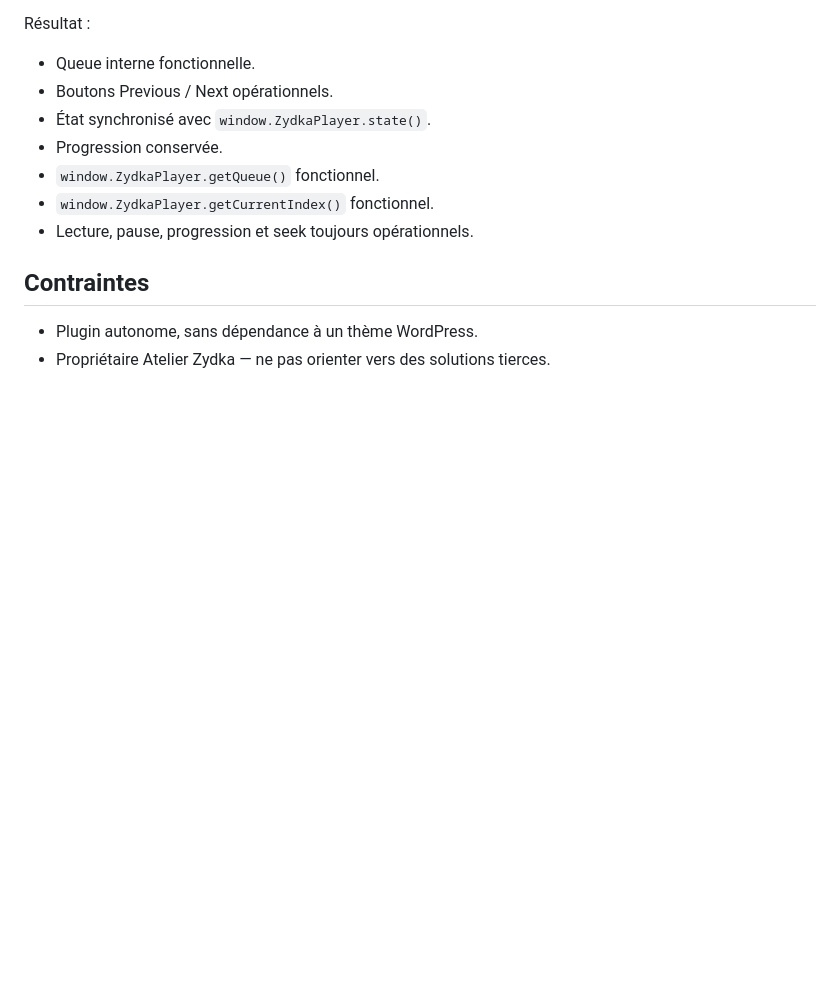
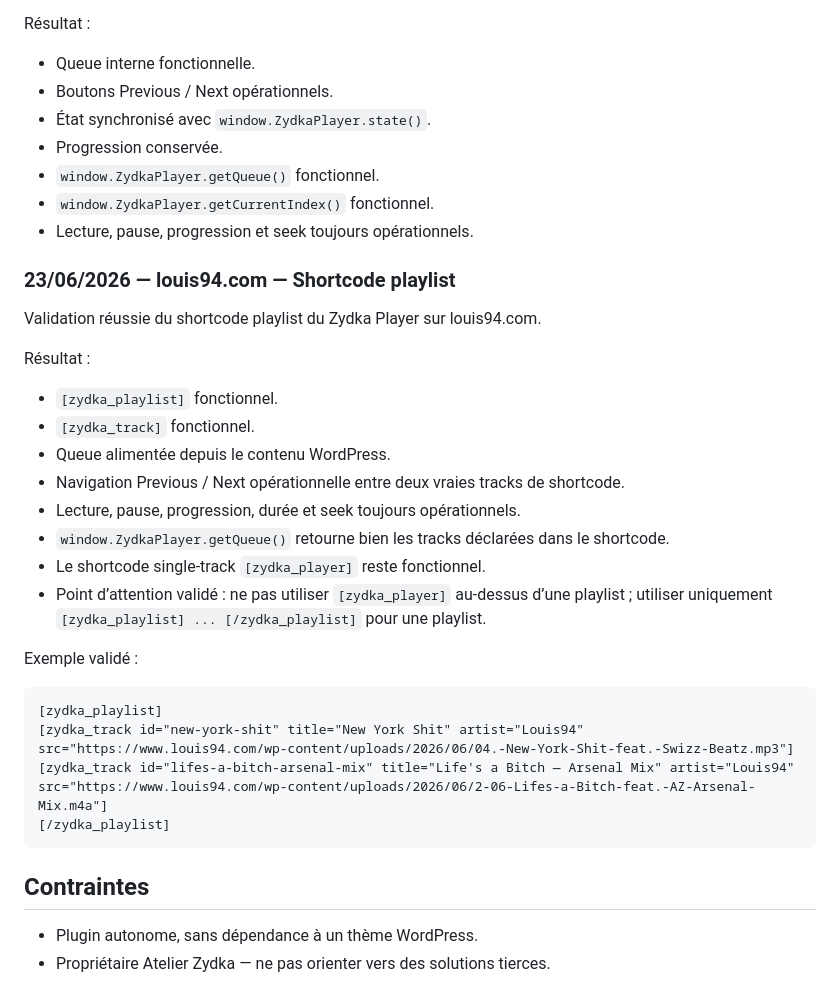
Before and after one commit to Azydka/zydka-player, a Markdown page: apps/zydka-plugin/README.md, the part around the change. Rendered like a GitHub page; blank space fills up the shorter version.

Commit message:
docs(zydka-plugin): document playlist shortcode validation

````diff
--- a/apps/zydka-plugin/README.md
+++ b/apps/zydka-plugin/README.md
@@ -123,6 +123,30 @@ Résultat :
 - `window.ZydkaPlayer.getCurrentIndex()` fonctionnel.
 - Lecture, pause, progression et seek toujours opérationnels.
 
+### 23/06/2026 — louis94.com — Shortcode playlist
+
+Validation réussie du shortcode playlist du Zydka Player sur louis94.com.
+
+Résultat :
+
+- `[zydka_playlist]` fonctionnel.
+- `[zydka_track]` fonctionnel.
+- Queue alimentée depuis le contenu WordPress.
+- Navigation Previous / Next opérationnelle entre deux vraies tracks de shortcode.
+- Lecture, pause, progression, durée et seek toujours opérationnels.
+- `window.ZydkaPlayer.getQueue()` retourne bien les tracks déclarées dans le shortcode.
+- Le shortcode single-track `[zydka_player]` reste fonctionnel.
+- Point d’attention validé : ne pas utiliser `[zydka_player]` au-dessus d’une playlist ; utiliser uniquement `[zydka_playlist] ... [/zydka_playlist]` pour une playlist.
+
+Exemple validé :
+
+```text
+[zydka_playlist]
+[zydka_track id="new-york-shit" title="New York Shit" artist="Louis94" src="https://www.louis94.com/wp-content/uploads/2026/06/04.-New-York-Shit-feat.-Swizz-Beatz.mp3"]
+[zydka_track id="lifes-a-bitch-arsenal-mix" title="Life's a Bitch — Arsenal Mix" artist="Louis94" src="https://www.louis94.com/wp-content/uploads/2026/06/2-06-Lifes-a-Bitch-feat.-AZ-Arsenal-Mix.m4a"]
+[/zydka_playlist]
+```
+
 ## Contraintes
 
 - Plugin autonome, sans dépendance à un thème WordPress.
````
